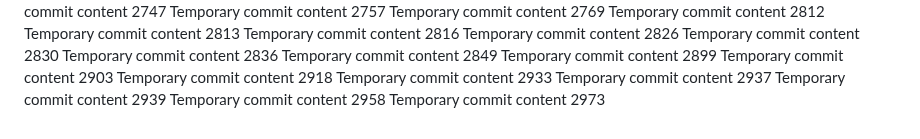
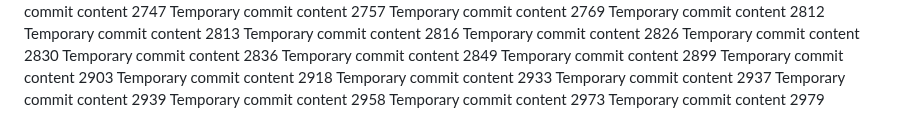
Before and after one commit to ShinningArmor/drive, a Markdown page: edt/report.md, the part around the change. GitHub-like rendering.

```diff
--- a/edt/report.md
+++ b/edt/report.md
@@ -239,3 +239,4 @@ Temporary commit content 2937
 Temporary commit content 2939
 Temporary commit content 2958
 Temporary commit content 2973
+Temporary commit content 2979
```
